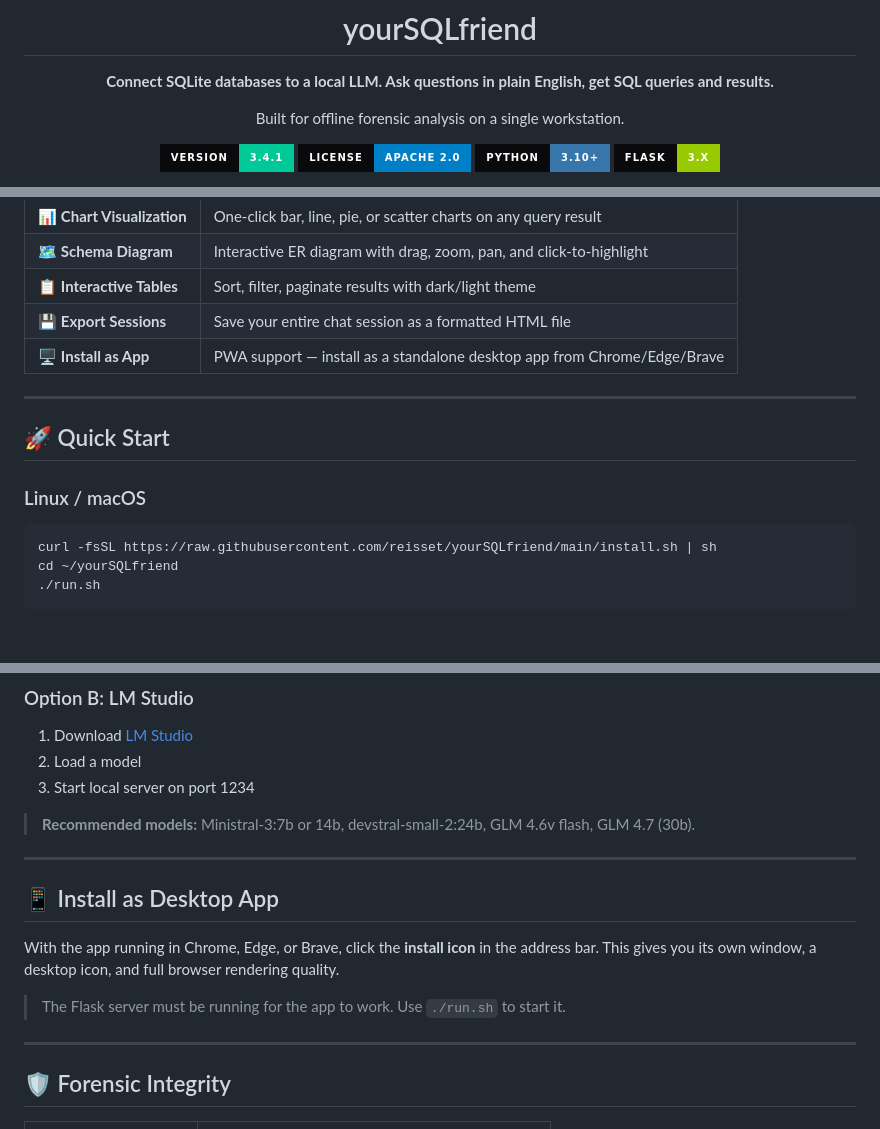
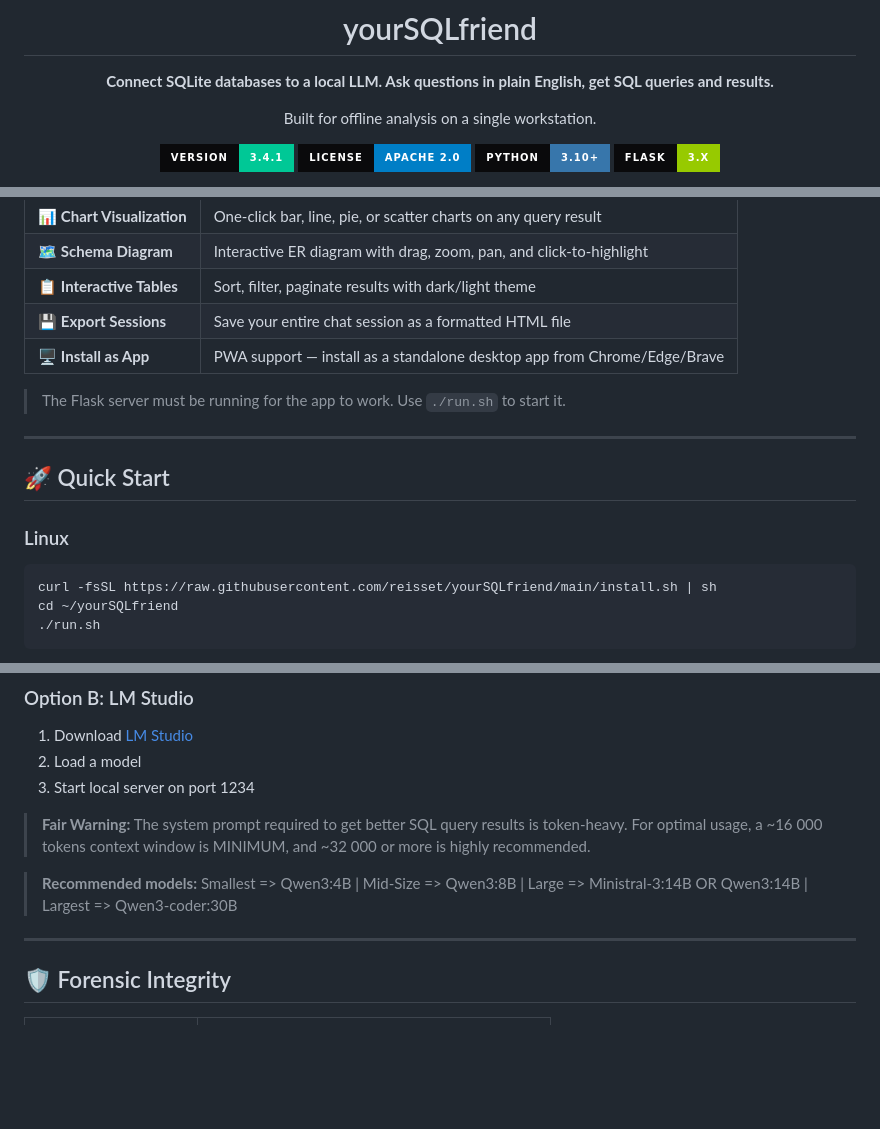
Before and after one commit to reisset/yourSQLfriend, a Markdown page: README.md, 3 parts joined by grey strips. Drawn GitHub-style; badges without logos; blank space fills up the shorter version.

Commit message:
Update README for clarity and formatting
replaced video for screenshot, compacted /reworded some things.

````diff
--- a/README.md
+++ b/README.md
@@ -4,7 +4,7 @@
 
 **Connect SQLite databases to a local LLM. Ask questions in plain English, get SQL queries and results.**
 
-Built for offline forensic analysis on a single workstation.
+Built for offline analysis on a single workstation.
 
 [![Version](https://img.shields.io/badge/version-3.4.1-00c896?style=for-the-badge&labelColor=0a0a0c)](https://github.com/reisset/yourSQLfriend/releases)
 [![License](https://img.shields.io/badge/license-Apache%202.0-blue?style=for-the-badge&labelColor=0a0a0c)](LICENSE)
@@ -30,12 +29,14 @@ https://github.com/user-attachments/assets/26c8eaf8-cd35-4c20-9427-a87385680cce
 | 📋 **Interactive Tables** | Sort, filter, paginate results with dark/light theme |
 | 💾 **Export Sessions** | Save your entire chat session as a formatted HTML file |
 | 🖥️ **Install as App** | PWA support — install as a standalone desktop app from Chrome/Edge/Brave |
+> The Flask server must be running for the app to work. Use `./run.sh` to start it.
+
 
 ---
 
 ## 🚀 Quick Start
 
-### Linux / macOS
+### Linux
 
 ```bash
 curl -fsSL https://raw.githubusercontent.com/reisset/yourSQLfriend/main/install.sh | sh
@@ -86,15 +87,10 @@ ollama serve
 2. Load a model
 3. Start local server on port 1234
 
-> **Recommended models:** Ministral-3:7b or 14b, devstral-small-2:24b, GLM 4.6v flash, GLM 4.7 (30b).
+> **Fair Warning:** The system prompt required to get better SQL query results is token-heavy. For optimal usage, a ~16 000 tokens context window is MINIMUM, and ~32 000 or more is highly recommended.
 
----
+> **Recommended models:** Smallest => Qwen3:4B | Mid-Size => Qwen3:8B | Large => Ministral-3:14B OR Qwen3:14B | Largest => Qwen3-coder:30B
 
-## 📱 Install as Desktop App
-
-With the app running in Chrome, Edge, or Brave, click the **install icon** in the address bar. This gives you its own window, a desktop icon, and full browser rendering quality.
-
-> The Flask server must be running for the app to work. Use `./run.sh` to start it.
 
 ---
 
````
Also changed, not shown: other parts of README.md (+1 -2 lines).
